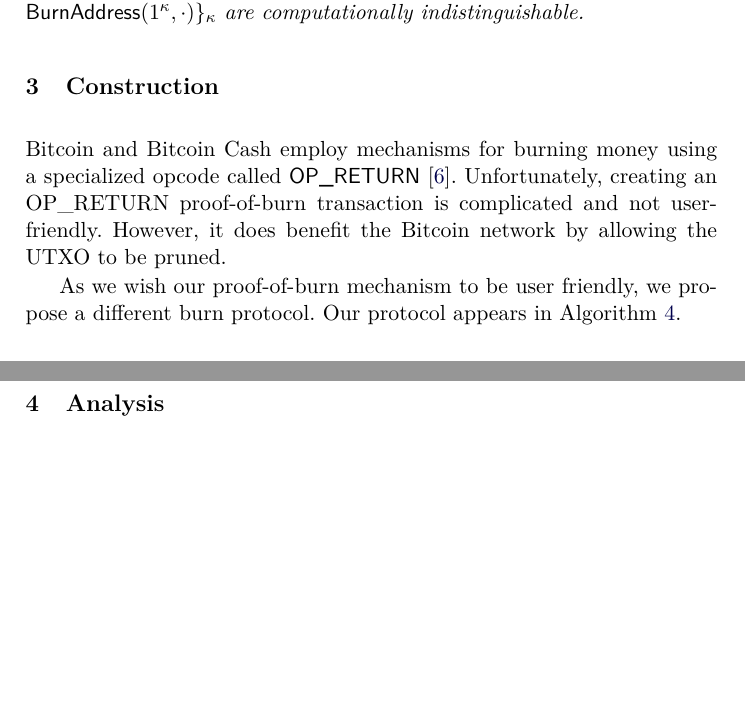
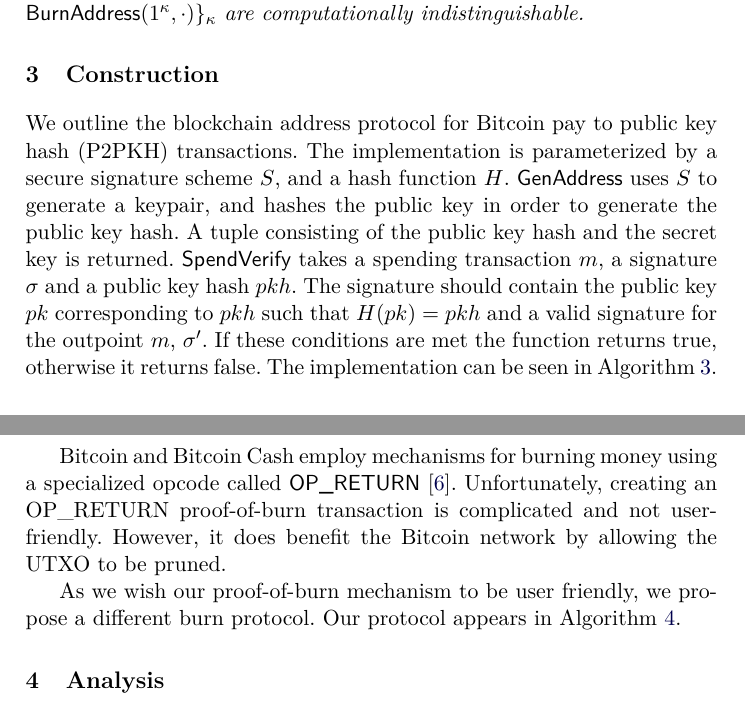
Before and after one commit to decrypto-org/burn-paper, a LaTeX paper (burn.tex, which reads construction.tex): two parts of pages 7 and 8 of 22 before the commit and two parts of pages 7 and 8 of 23 after it, joined at a grey line, cut so that both start at the same text, the shorter picture padded with empty space. Compiled offline with pdfLaTeX.

Commit message:
preface bitcoin p2pkh algorithm

```diff
--- a/construction.tex
+++ b/construction.tex
@@ -1,4 +1,9 @@
 \section{Construction}\label{section:construction}
+
+We outline the blockchain address protocol for Bitcoin pay to public key hash (P2PKH) transactions. The implementation is parameterized by a secure signature scheme $S$, and a hash function $H$.
+$\GenAddress$ uses $S$ to generate a keypair, and hashes the public key in order to generate the public key hash. A tuple consisting of the public key hash and the secret key is returned.
+$\SpendVerify$ takes a spending transaction $m$, a signature $\sigma$ and a public key hash $pkh$. The signature should contain the public key $pk$ corresponding to $pkh$ such that $H(pk) = pkh$ and a valid signature for the outpoint $m$, $\sigma'$. If these conditions are met the function returns true, otherwise it returns false.
+The implementation can be seen in Algorithm~\ref{alg.bitcoin}.
 
 \import{./}{algorithms/alg.bitcoin.tex}
 
```
